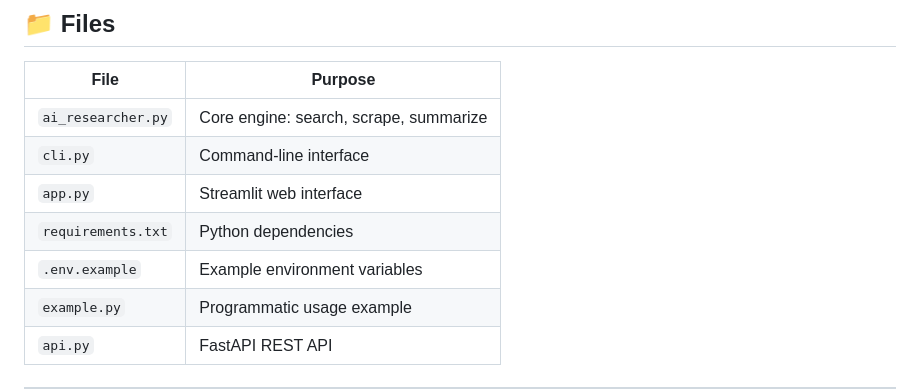
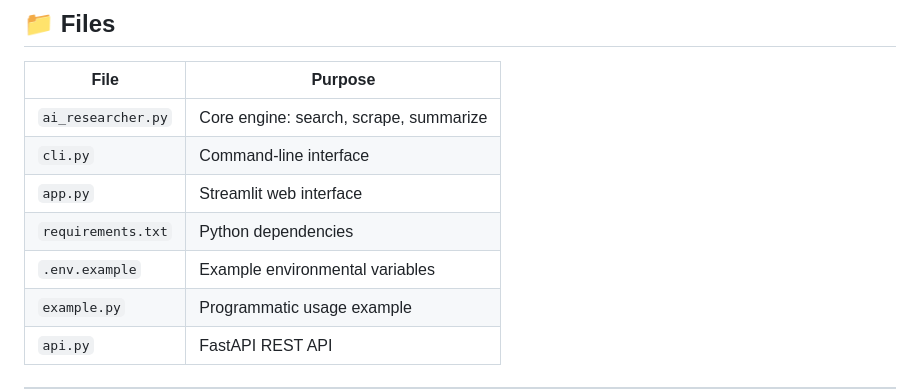
Before and after one commit to Ottahen/WebetronAI, a Markdown page: README.md, the part around the change. Rendered like a GitHub page.

Commit message:
Update README to correct environmental variables wording

```diff
--- a/README.md
+++ b/README.md
@@ -19,7 +19,7 @@ It works out of the box with free tools, and you can optionally plug in your Ope
 | `cli.py` | Command-line interface |
 | `app.py` | Streamlit web interface |
 | `requirements.txt` | Python dependencies |
-| `.env.example` | Example environment variables |
+| `.env.example` | Example environmental variables |
 | `example.py` | Programmatic usage example |
 | `api.py` | FastAPI REST API |
 
```
